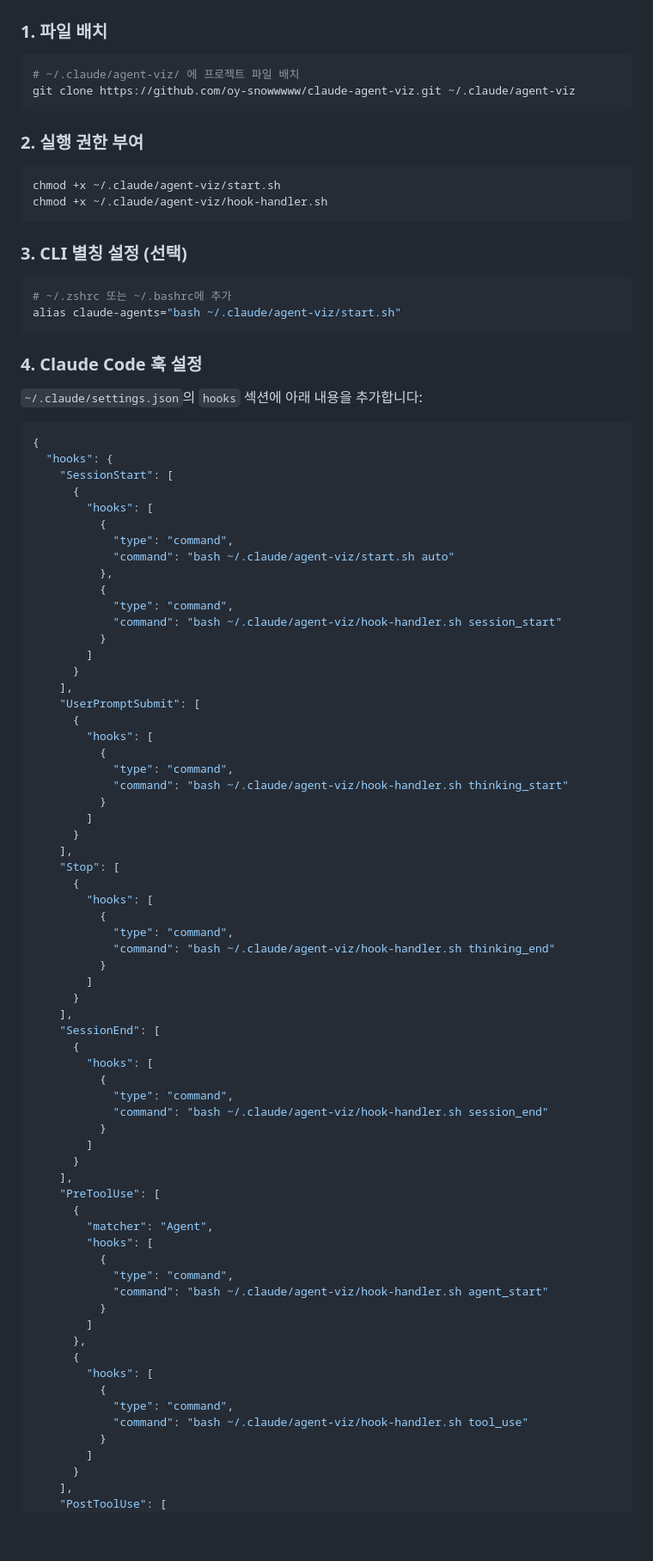
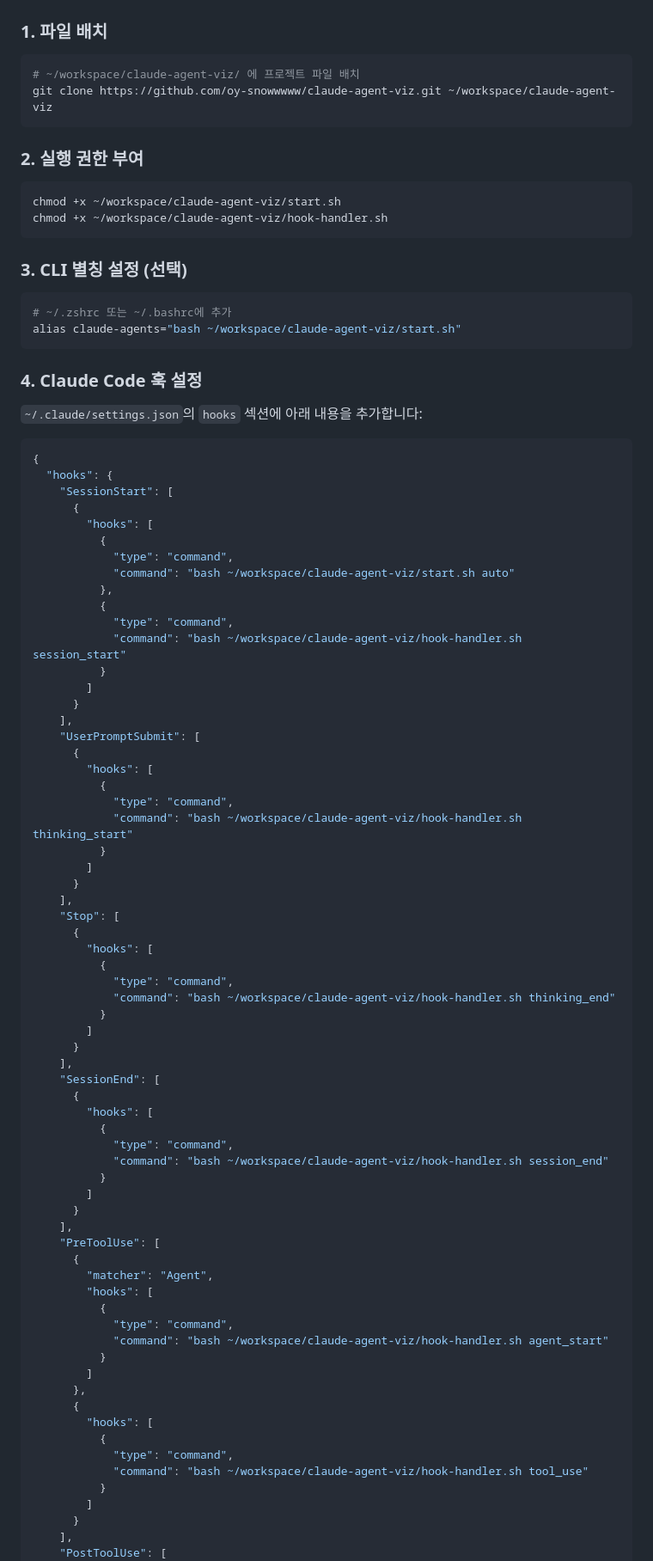
Before and after one commit to oy-snowwwww/claude-agent-viz, a Markdown page: README.md, the part around one of its changes. Shown at 86% size. Drawn GitHub-style; blank space fills up the shorter version.

````diff
--- a/README.md
+++ b/README.md
@@ -36,22 +39,22 @@ https://github.com/user-attachments/assets/b3595469-2546-4624-adf8-9a119ea00c2d
 ### 1. 파일 배치
 
 ```bash
-# ~/.claude/agent-viz/ 에 프로젝트 파일 배치
-git clone https://github.com/oy-snowwwww/claude-agent-viz.git ~/.claude/agent-viz
+# ~/workspace/claude-agent-viz/ 에 프로젝트 파일 배치
+git clone https://github.com/oy-snowwwww/claude-agent-viz.git ~/workspace/claude-agent-viz
 ```
 
 ### 2. 실행 권한 부여
 
 ```bash
-chmod +x ~/.claude/agent-viz/start.sh
-chmod +x ~/.claude/agent-viz/hook-handler.sh
+chmod +x ~/workspace/claude-agent-viz/start.sh
+chmod +x ~/workspace/claude-agent-viz/hook-handler.sh
 ```
 
 ### 3. CLI 별칭 설정 (선택)
 
 ```bash
 # ~/.zshrc 또는 ~/.bashrc에 추가
-alias claude-agents="bash ~/.claude/agent-viz/start.sh"
+alias claude-agents="bash ~/workspace/claude-agent-viz/start.sh"
 ```
 
 ### 4. Claude Code 훅 설정
@@ -66,11 +69,11 @@ alias claude-agents="bash ~/.claude/agent-viz/start.sh"
         "hooks": [
           {
             "type": "command",
-            "command": "bash ~/.claude/agent-viz/start.sh auto"
+            "command": "bash ~/workspace/claude-agent-viz/start.sh auto"
           },
           {
             "type": "command",
-            "command": "bash ~/.claude/agent-viz/hook-handler.sh session_start"
+            "command": "bash ~/workspace/claude-agent-viz/hook-handler.sh session_start"
           }
         ]
       }
@@ -80,7 +83,7 @@ alias claude-agents="bash ~/.claude/agent-viz/start.sh"
         "hooks": [
           {
             "type": "command",
-            "command": "bash ~/.claude/agent-viz/hook-handler.sh thinking_start"
+            "command": "bash ~/workspace/claude-agent-viz/hook-handler.sh thinking_start"
           }
         ]
       }
@@ -90,7 +93,7 @@ alias claude-agents="bash ~/.claude/agent-viz/start.sh"
         "hooks": [
           {
             "type": "command",
-            "command": "bash ~/.claude/agent-viz/hook-handler.sh thinking_end"
+            "command": "bash ~/workspace/claude-agent-viz/hook-handler.sh thinking_end"
           }
         ]
       }
@@ -100,7 +103,7 @@ alias claude-agents="bash ~/.claude/agent-viz/start.sh"
         "hooks": [
           {
             "type": "command",
-            "command": "bash ~/.claude/agent-viz/hook-handler.sh session_end"
+            "command": "bash ~/workspace/claude-agent-viz/hook-handler.sh session_end"
           }
         ]
       }
@@ -111,7 +114,7 @@ alias claude-agents="bash ~/.claude/agent-viz/start.sh"
         "hooks": [
           {
             "type": "command",
-            "command": "bash ~/.claude/agent-viz/hook-handler.sh agent_start"
+            "command": "bash ~/workspace/claude-agent-viz/hook-handler.sh agent_start"
           }
         ]
       },
@@ -119,7 +122,7 @@ alias claude-agents="bash ~/.claude/agent-viz/start.sh"
         "hooks": [
           {
             "type": "command",
-            "command": "bash ~/.claude/agent-viz/hook-handler.sh tool_use"
+            "command": "bash ~/workspace/claude-agent-viz/hook-handler.sh tool_use"
           }
         ]
       }
````
Also changed, not shown: other parts of README.md (+16 -8 lines), screenshots/main.png, screenshots/season.png, 3 other files.
